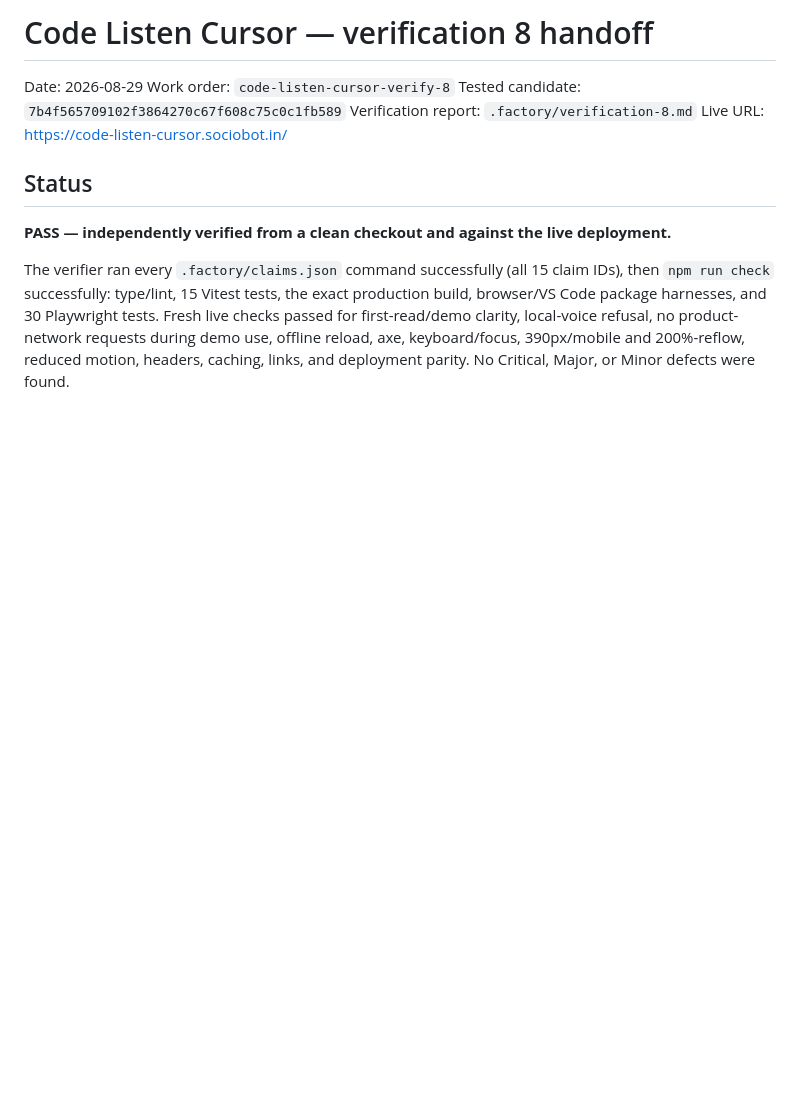
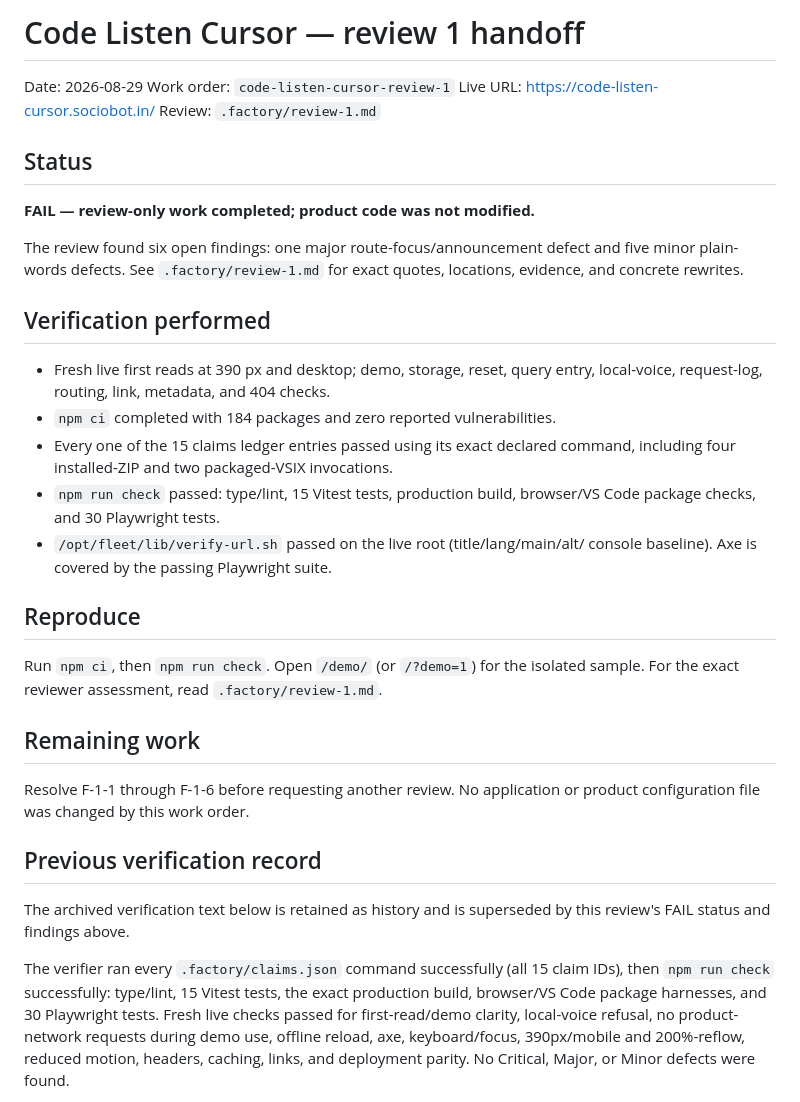
Before and after one commit to B-Divyesh/sf-code-listen-cursor, a Markdown page: .factory/handoff.md, the part around the change. GitHub-like rendering; blank space fills up the shorter version.

Commit message:
docs: add adversarial first-read review

```diff
--- a/.factory/handoff.md
+++ b/.factory/handoff.md
@@ -1,14 +1,44 @@
-# Code Listen Cursor — verification 8 handoff
+# Code Listen Cursor — review 1 handoff
 
 Date: 2026-08-29
-Work order: `code-listen-cursor-verify-8`
-Tested candidate: `7b4f565709102f3864270c67f608c75c0c1fb589`
-Verification report: `.factory/verification-8.md`
+Work order: `code-listen-cursor-review-1`
 Live URL: <https://code-listen-cursor.sociobot.in/>
+Review: `.factory/review-1.md`
 
 ## Status
 
-**PASS — independently verified from a clean checkout and against the live deployment.**
+**FAIL — review-only work completed; product code was not modified.**
+
+The review found six open findings: one major route-focus/announcement defect
+and five minor plain-words defects. See `.factory/review-1.md` for exact quotes,
+locations, evidence, and concrete rewrites.
+
+## Verification performed
+
+- Fresh live first reads at 390 px and desktop; demo, storage, reset, query
+  entry, local-voice, request-log, routing, link, metadata, and 404 checks.
+- `npm ci` completed with 184 packages and zero reported vulnerabilities.
+- Every one of the 15 claims ledger entries passed using its exact declared
+  command, including four installed-ZIP and two packaged-VSIX invocations.
+- `npm run check` passed: type/lint, 15 Vitest tests, production build,
+  browser/VS Code package checks, and 30 Playwright tests.
+- `/opt/fleet/lib/verify-url.sh` passed on the live root (title/lang/main/alt/
+  console baseline). Axe is covered by the passing Playwright suite.
+
+## Reproduce
+
+Run `npm ci`, then `npm run check`. Open `/demo/` (or `/?demo=1`) for the
+isolated sample. For the exact reviewer assessment, read `.factory/review-1.md`.
+
+## Remaining work
+
+Resolve F-1-1 through F-1-6 before requesting another review. No application
+or product configuration file was changed by this work order.
+
+## Previous verification record
+
+The archived verification text below is retained as history and is superseded
+by this review's FAIL status and findings above.
 
 The verifier ran every `.factory/claims.json` command successfully (all 15
 claim IDs), then `npm run check` successfully: type/lint, 15 Vitest tests, the
```
Also changed, not shown: .factory/review-1.md (added, +277 -0 lines).
